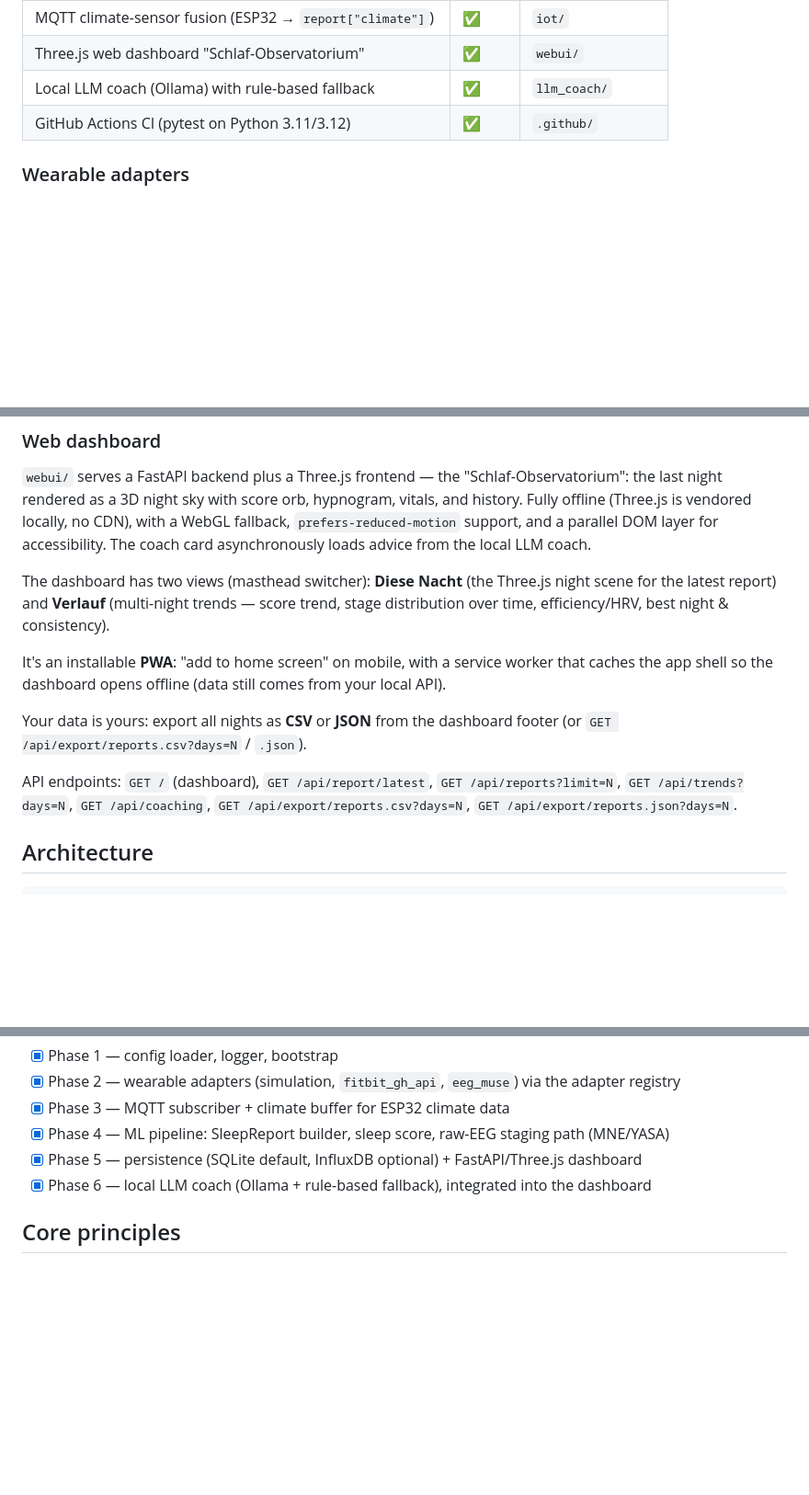
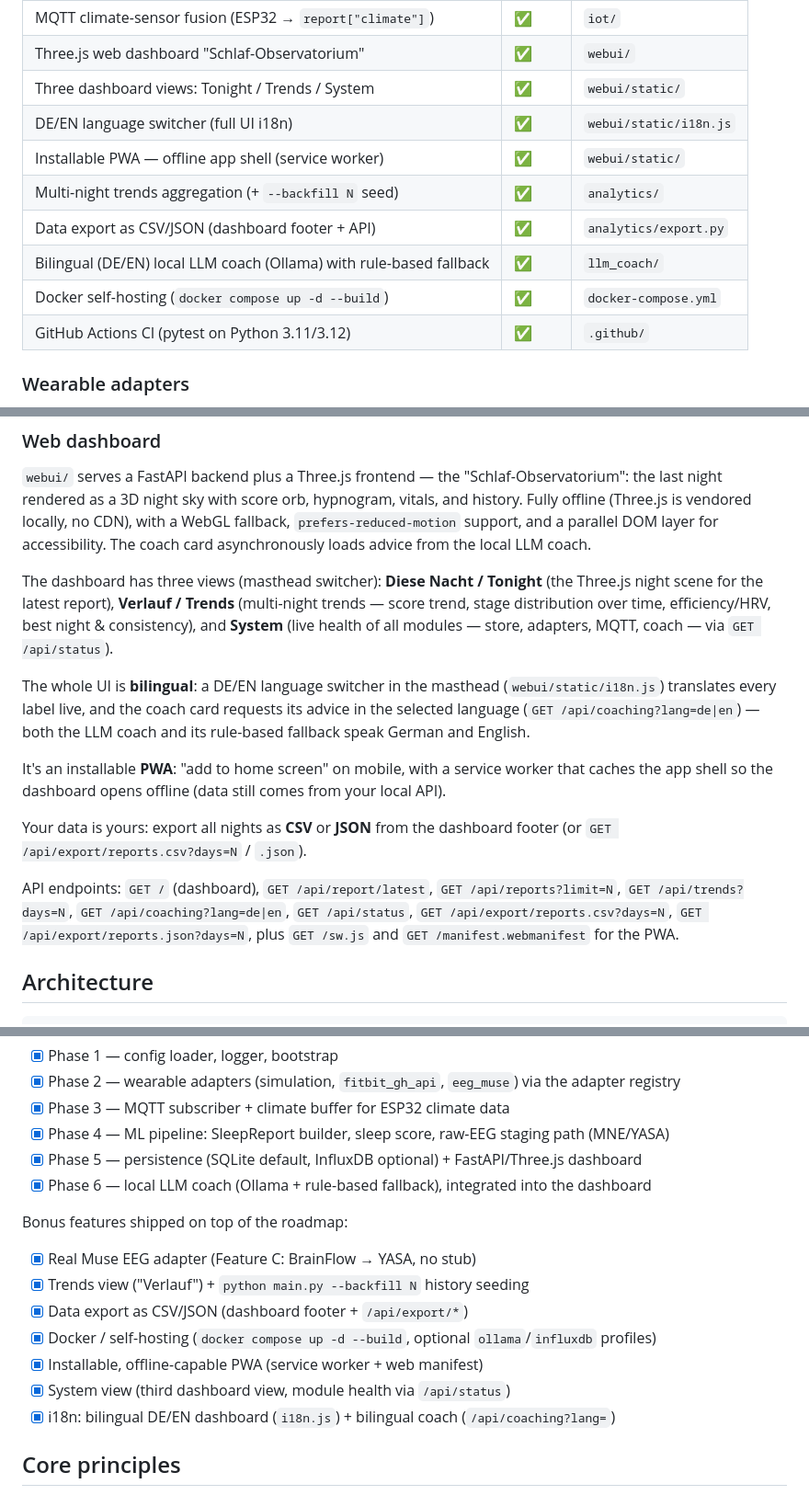
Before and after one commit to numan7272/Somnoscope, a Markdown page: README.md, 3 parts joined by grey strips. Shown at 92% size. Drawn GitHub-style; blank space fills up the shorter version.

```diff
--- a/README.md
+++ b/README.md
@@ -42,7 +44,13 @@ are optional plug-and-play modules.
 | InfluxDB time-series writer (optional, for Grafana)     | ✅     | `database/`       |
 | MQTT climate-sensor fusion (ESP32 → `report["climate"]`)| ✅     | `iot/`            |
 | Three.js web dashboard "Schlaf-Observatorium"           | ✅     | `webui/`          |
-| Local LLM coach (Ollama) with rule-based fallback       | ✅     | `llm_coach/`      |
+| Three dashboard views: Tonight / Trends / System        | ✅     | `webui/static/`   |
+| DE/EN language switcher (full UI i18n)                  | ✅     | `webui/static/i18n.js` |
+| Installable PWA — offline app shell (service worker)    | ✅     | `webui/static/`   |
+| Multi-night trends aggregation (+ `--backfill N` seed)  | ✅     | `analytics/`      |
+| Data export as CSV/JSON (dashboard footer + API)        | ✅     | `analytics/export.py` |
+| Bilingual (DE/EN) local LLM coach (Ollama) with rule-based fallback | ✅ | `llm_coach/` |
+| Docker self-hosting (`docker compose up -d --build`)    | ✅     | `docker-compose.yml` |
 | GitHub Actions CI (pytest on Python 3.11/3.12)          | ✅     | `.github/`        |
 
 ### Wearable adapters
@@ -76,9 +84,17 @@ locally, no CDN), with a WebGL fallback, `prefers-reduced-motion` support, and a
 parallel DOM layer for accessibility. The coach card asynchronously loads
 advice from the local LLM coach.
 
-The dashboard has two views (masthead switcher): **Diese Nacht** (the Three.js
-night scene for the latest report) and **Verlauf** (multi-night trends — score
-trend, stage distribution over time, efficiency/HRV, best night & consistency).
+The dashboard has three views (masthead switcher): **Diese Nacht / Tonight**
+(the Three.js night scene for the latest report), **Verlauf / Trends**
+(multi-night trends — score trend, stage distribution over time,
+efficiency/HRV, best night & consistency), and **System** (live health of all
+modules — store, adapters, MQTT, coach — via `GET /api/status`).
+
+The whole UI is **bilingual**: a DE/EN language switcher in the masthead
+(`webui/static/i18n.js`) translates every label live, and the coach card
+requests its advice in the selected language
+(`GET /api/coaching?lang=de|en`) — both the LLM coach and its rule-based
+fallback speak German and English.
 
 It's an installable **PWA**: "add to home screen" on mobile, with a service
 worker that caches the app shell so the dashboard opens offline (data still
@@ -88,8 +104,10 @@ Your data is yours: export all nights as **CSV** or **JSON** from the dashboard
 footer (or `GET /api/export/reports.csv?days=N` / `.json`).
 
 API endpoints: `GET /` (dashboard), `GET /api/report/latest`,
-`GET /api/reports?limit=N`, `GET /api/trends?days=N`, `GET /api/coaching`,
-`GET /api/export/reports.csv?days=N`, `GET /api/export/reports.json?days=N`.
+`GET /api/reports?limit=N`, `GET /api/trends?days=N`,
+`GET /api/coaching?lang=de|en`, `GET /api/status`,
+`GET /api/export/reports.csv?days=N`, `GET /api/export/reports.json?days=N`,
+plus `GET /sw.js` and `GET /manifest.webmanifest` for the PWA.
 
 ## Architecture
 
@@ -271,6 +289,16 @@ All six phases are complete:
 - [x] Phase 5 — persistence (SQLite default, InfluxDB optional) + FastAPI/Three.js dashboard
 - [x] Phase 6 — local LLM coach (Ollama + rule-based fallback), integrated into the dashboard
 
+Bonus features shipped on top of the roadmap:
+
+- [x] Real Muse EEG adapter (Feature C: BrainFlow → YASA, no stub)
+- [x] Trends view ("Verlauf") + `python main.py --backfill N` history seeding
+- [x] Data export as CSV/JSON (dashboard footer + `/api/export/*`)
+- [x] Docker / self-hosting (`docker compose up -d --build`, optional `ollama`/`influxdb` profiles)
+- [x] Installable, offline-capable PWA (service worker + web manifest)
+- [x] System view (third dashboard view, module health via `/api/status`)
+- [x] i18n: bilingual DE/EN dashboard (`i18n.js`) + bilingual coach (`/api/coaching?lang=`)
+
 ## Core principles
 
 1. **Edge AI / privacy first** — all health data stays local; no cloud calls for
```
Also changed, not shown: other parts of README.md (+8 -7 lines), CLAUDE.md (+29 -14 lines).
